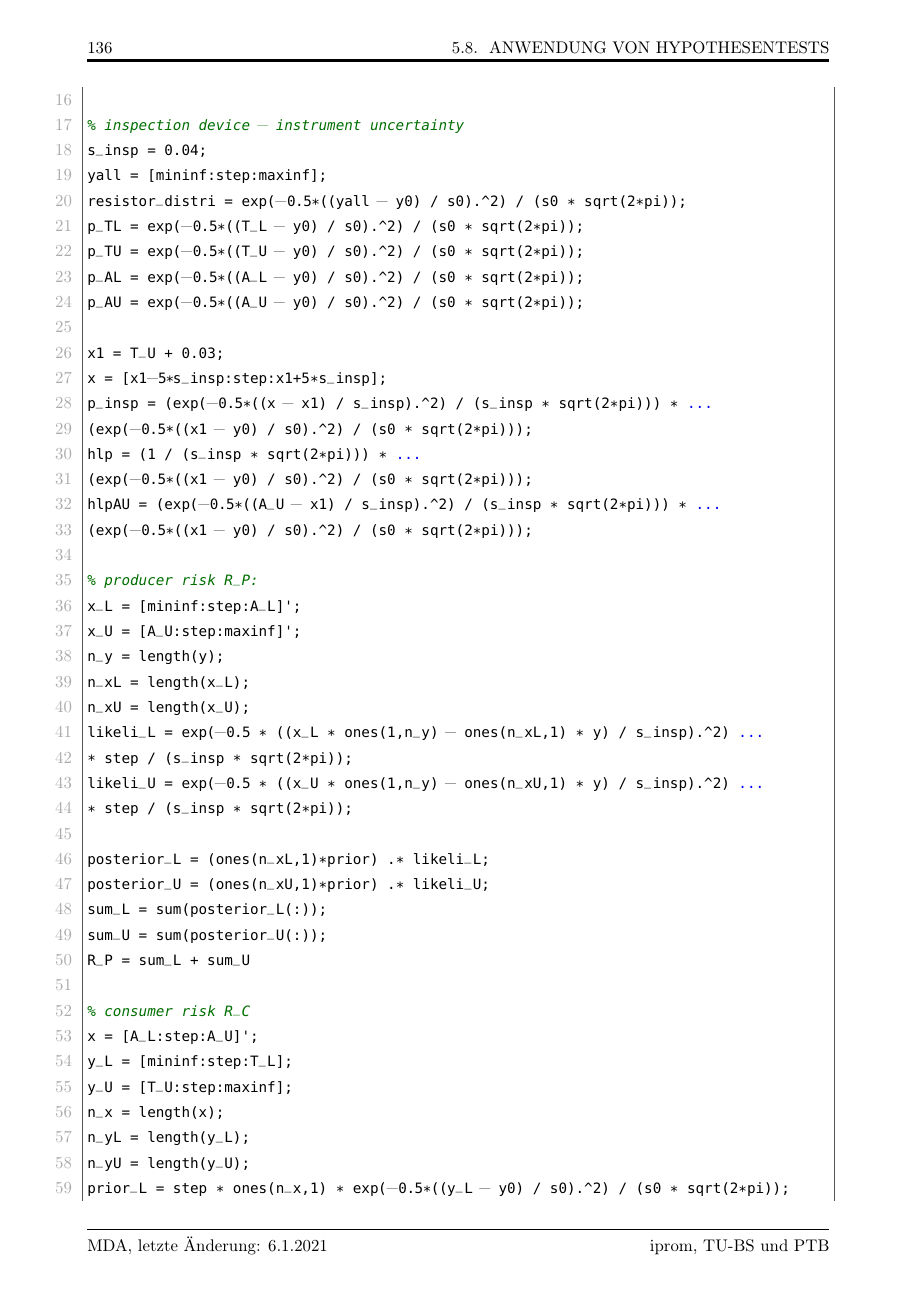
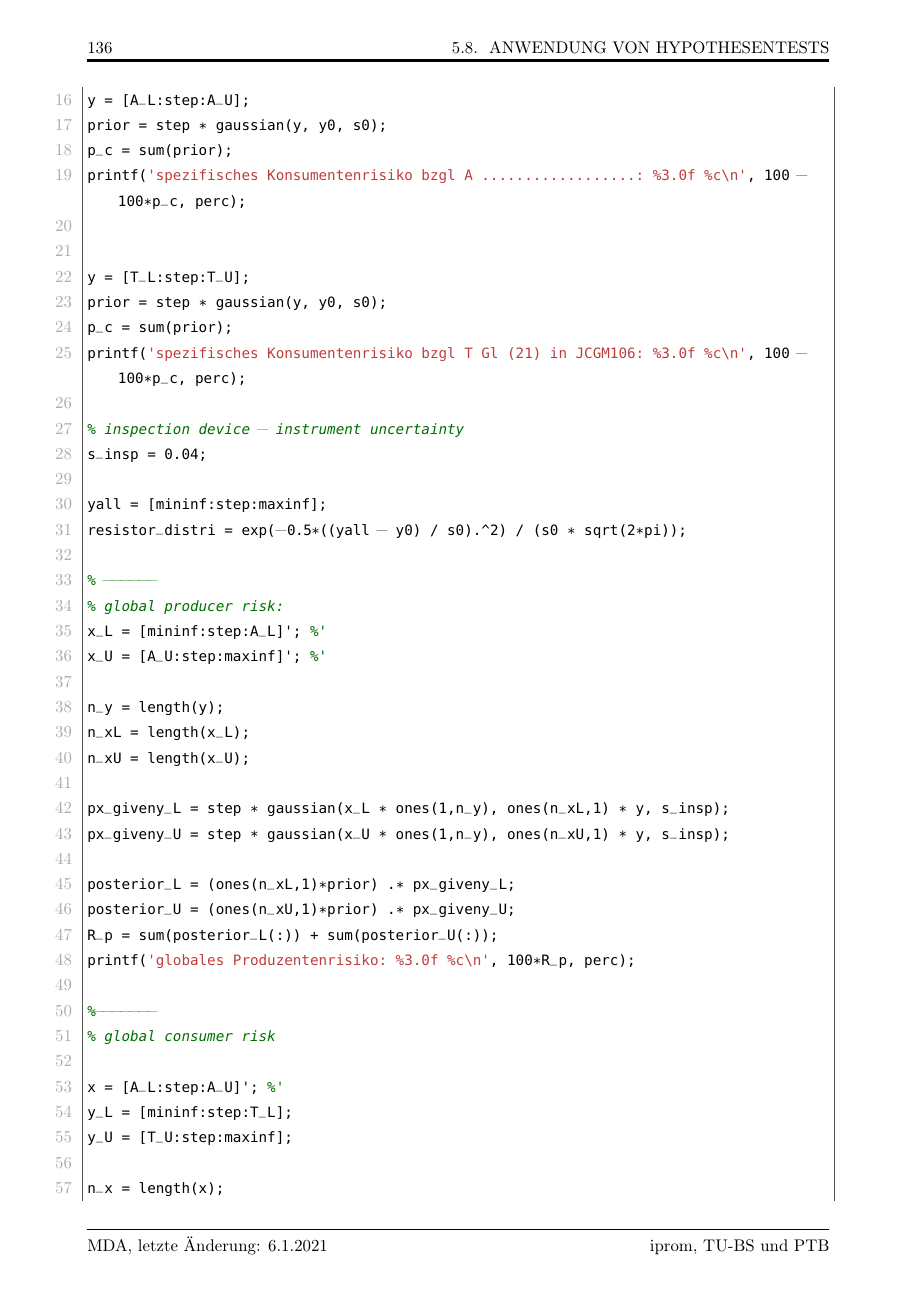
Before and after one commit to dhueser/MDA-Vorlesung-iprom-tu-bs, a LaTeX thesis (vorlesung/MDA_iprom_TUbraunschweig.tex, which reads vorlesung/05_vorlesung/05_Wahrscheinlichkeiten_Hypothesen.tex): page 144 of 306. Compiled offline with pdfLaTeX.

Commit message:
Kap05 Kleine Korrekturen

```diff
--- a/vorlesung/05_vorlesung/05_Wahrscheinlichkeiten_Hypothesen.tex
+++ b/vorlesung/05_vorlesung/05_Wahrscheinlichkeiten_Hypothesen.tex
@@ -1863,47 +1867,43 @@ A_U = 1500.18;
 mininf = T_L - 3*s0;
 maxinf = T_U + 3*s0;
 
+y = [A_L:step:A_U];
+prior = step * gaussian(y, y0, s0);
+p_c = sum(prior);
+printf('spezifisches Konsumentenrisiko bzgl A ..................: %3.0f %c\n', 100 - 100*p_c, perc);
+
+
 y = [T_L:step:T_U];
-prior = step * exp(-0.5*((y - y0) / s0).^2) / (s0 * sqrt(2*pi));
-% conformance probability p_c
-p_c = sum(prior)
+prior = step * gaussian(y, y0, s0);
+p_c = sum(prior);
+printf('spezifisches Konsumentenrisiko bzgl T Gl (21) in JCGM106: %3.0f %c\n', 100 - 100*p_c, perc);
 
 % inspection device - instrument uncertainty
 s_insp = 0.04;
+
 yall = [mininf:step:maxinf];
 resistor_distri = exp(-0.5*((yall - y0) / s0).^2) / (s0 * sqrt(2*pi));
-p_TL = exp(-0.5*((T_L - y0) / s0).^2) / (s0 * sqrt(2*pi));
-p_TU = exp(-0.5*((T_U - y0) / s0).^2) / (s0 * sqrt(2*pi));
-p_AL = exp(-0.5*((A_L - y0) / s0).^2) / (s0 * sqrt(2*pi));
-p_AU = exp(-0.5*((A_U - y0) / s0).^2) / (s0 * sqrt(2*pi));
-
-x1 = T_U + 0.03;
-x = [x1-5*s_insp:step:x1+5*s_insp];
-p_insp = (exp(-0.5*((x - x1) / s_insp).^2) / (s_insp * sqrt(2*pi))) * ...
-(exp(-0.5*((x1 - y0) / s0).^2) / (s0 * sqrt(2*pi)));
-hlp = (1 / (s_insp * sqrt(2*pi))) * ...
-(exp(-0.5*((x1 - y0) / s0).^2) / (s0 * sqrt(2*pi)));
-hlpAU = (exp(-0.5*((A_U - x1) / s_insp).^2) / (s_insp * sqrt(2*pi))) * ...
-(exp(-0.5*((x1 - y0) / s0).^2) / (s0 * sqrt(2*pi)));
-
-% producer risk R_P:
-x_L = [mininf:step:A_L]';
-x_U = [A_U:step:maxinf]';
+
+% ------
+% global producer risk:
+x_L = [mininf:step:A_L]'; %'
+x_U = [A_U:step:maxinf]'; %'
+
 n_y = length(y);
 n_xL = length(x_L);
 n_xU = length(x_U);
-likeli_L = exp(-0.5 * ((x_L * ones(1,n_y) - ones(n_xL,1) * y) / s_insp).^2) ...
-* step / (s_insp * sqrt(2*pi));
-likeli_U = exp(-0.5 * ((x_U * ones(1,n_y) - ones(n_xU,1) * y) / s_insp).^2) ...
-* step / (s_insp * sqrt(2*pi));
-
-posterior_L = (ones(n_xL,1)*prior) .* likeli_L;
-posterior_U = (ones(n_xU,1)*prior) .* likeli_U;
-sum_L = sum(posterior_L(:));
-sum_U = sum(posterior_U(:));
-R_P = sum_L + sum_U
-
-% consumer risk R_C
-x = [A_L:step:A_U]';
+
+px_giveny_L = step * gaussian(x_L * ones(1,n_y), ones(n_xL,1) * y, s_insp);
+px_giveny_U = step * gaussian(x_U * ones(1,n_y), ones(n_xU,1) * y, s_insp);
+
+posterior_L = (ones(n_xL,1)*prior) .* px_giveny_L;
+posterior_U = (ones(n_xU,1)*prior) .* px_giveny_U;
+R_p = sum(posterior_L(:)) + sum(posterior_U(:));
+printf('globales Produzentenrisiko: %3.0f %c\n', 100*R_p, perc);
+
+%-------
+% global consumer risk
+
+x = [A_L:step:A_U]'; %'
 y_L = [mininf:step:T_L];
 y_U = [T_U:step:maxinf];
```
Also changed, not shown: vorlesung/05_vorlesung/code/konform_beispiel_fuer_Vorlesungsskript.m (+0 -15 lines), vorlesung/05_vorlesung/05_Wahrscheinlichkeiten_Hypothesen.tex (39 more changed lines).
